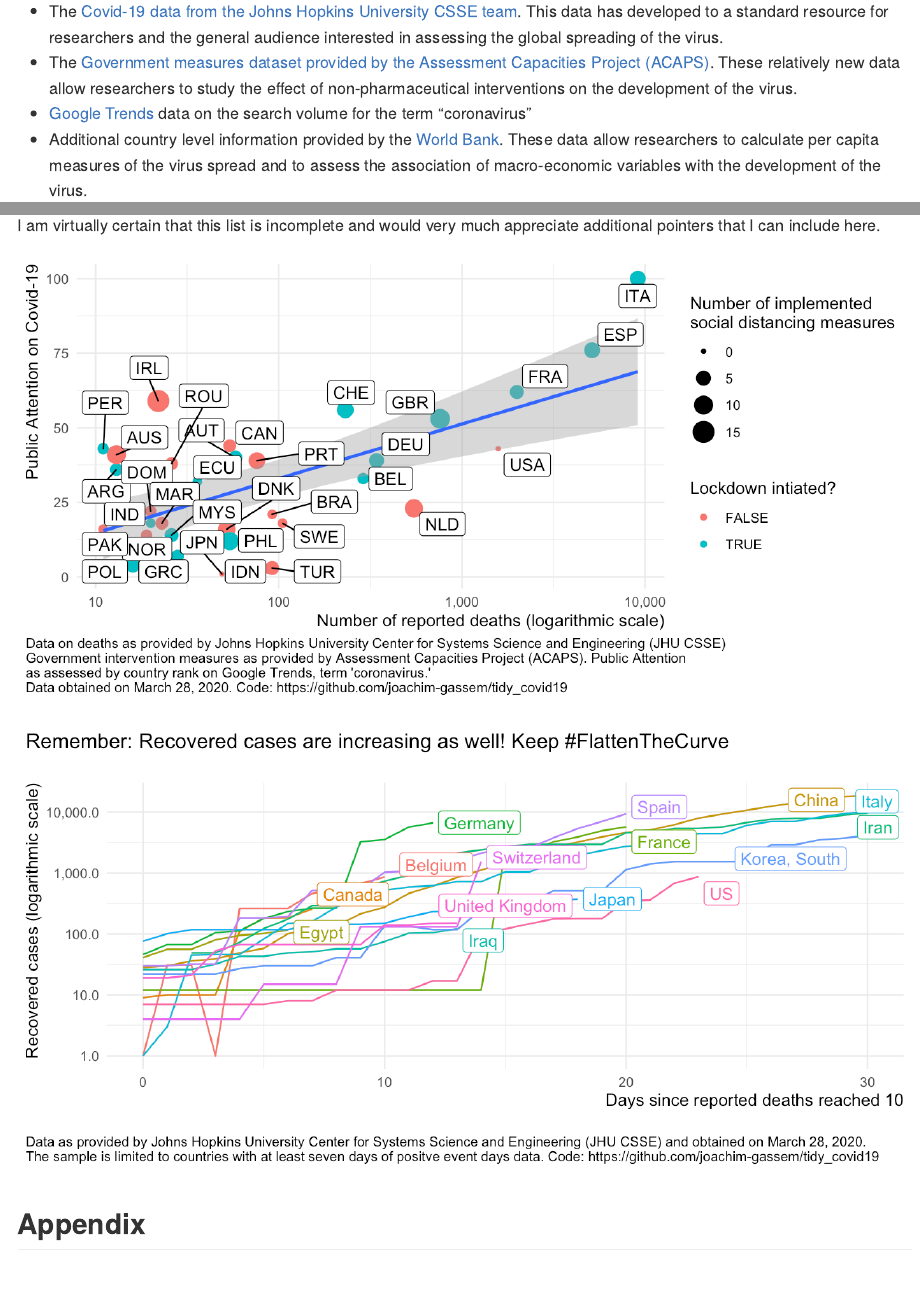
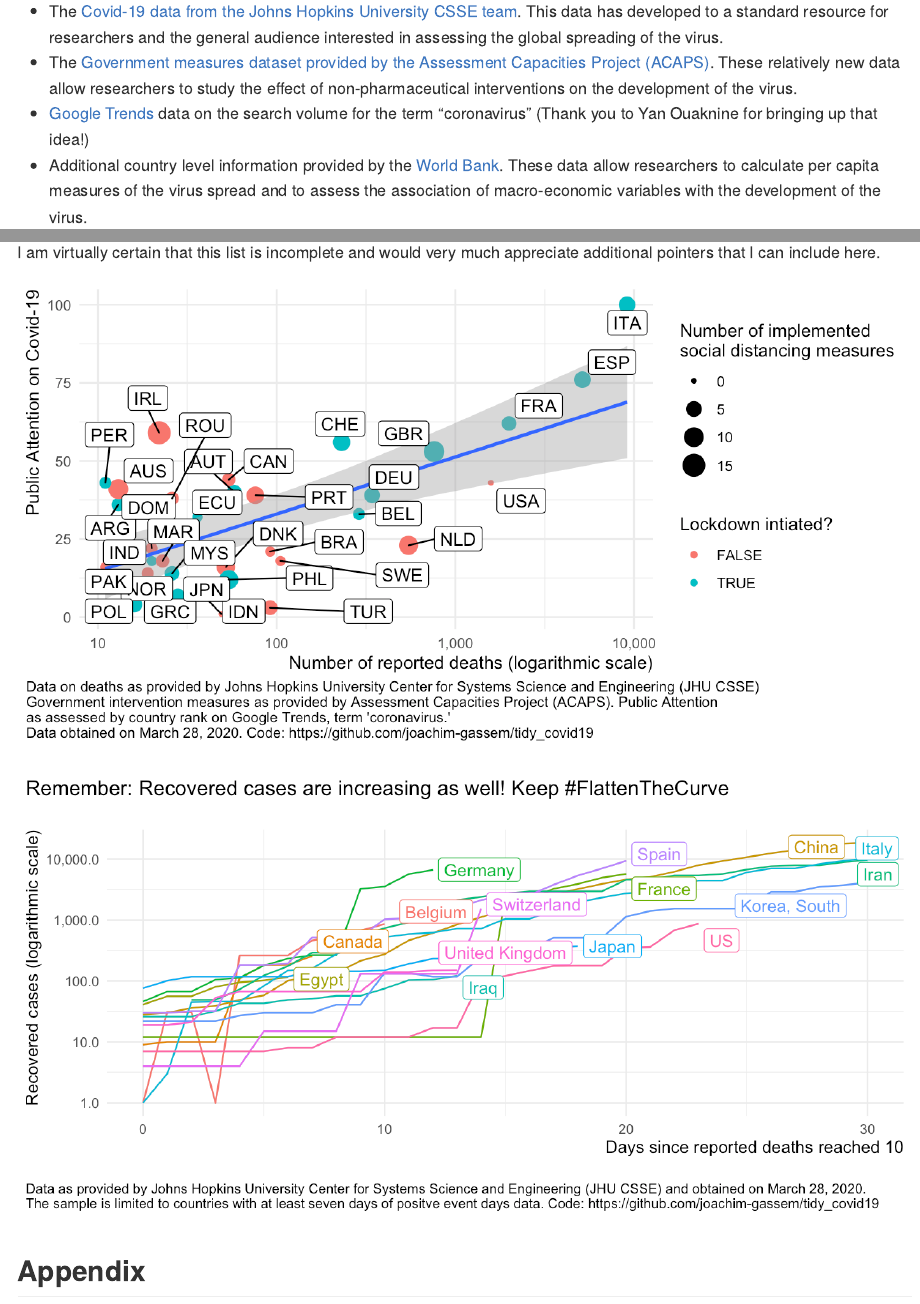
Before and after one commit to joachim-gassen/tidy_covid19, an R Markdown document (README.Rmd): the page in a window 1100 px wide, from 790 px down, and a second part further down, joined at a grey line. The pictures show the output file README.md that the author committed with the source, drawn offline in the style of GitHub.

Commit message:
Added thank you to Readme

```diff
--- a/README.Rmd
+++ b/README.Rmd
@@ -44,7 +44,7 @@ it currently builds on four external, publicly available data sources
 - The [Covid-19 data from the Johns Hopkins University CSSE team](https://github.com/CSSEGISandData/COVID-19). This data has developed to a standard resource for researchers and the general audience
 interested in assessing the global spreading of the virus.
 - The [Government measures dataset provided by the Assessment Capacities Project (ACAPS)](https://data.humdata.org/dataset/acaps-covid19-government-measures-dataset). These relatively new data allow researchers to study the effect of non-pharmaceutical interventions on the development of the virus.
-- [Google Trends](https://trends.google.com/trends/) data on the search volume for the term "coronavirus"
+- [Google Trends](https://trends.google.com/trends/) data on the search volume for the term "coronavirus" (Thank you to Yan Ouaknine for bringing up that idea!)
 - Additional country level information provided by the [World Bank](https://data.worldbank.org). These data allow researchers to calculate per capita measures of the virus spread and to assess the association of macro-economic variables with the development of the virus.
 
 
--- a/code/descriptive_analyses.R
+++ b/code/descriptive_analyses.R
@@ -398,4 +398,4 @@ ggplot(ctry_level %>% filter(!is.na(gtrends_country_score)),
   ) +
   scale_x_continuous(trans='log10', labels = scales::comma)
 
-ggsave("media/pattention.png", width = 8, height = 4, dpi = 160)
+ggsave("media/pattention.png", width = 1.91*4, height = 4, dpi = 160)
```
Also changed, not shown: README.md, media/pattention.png.
